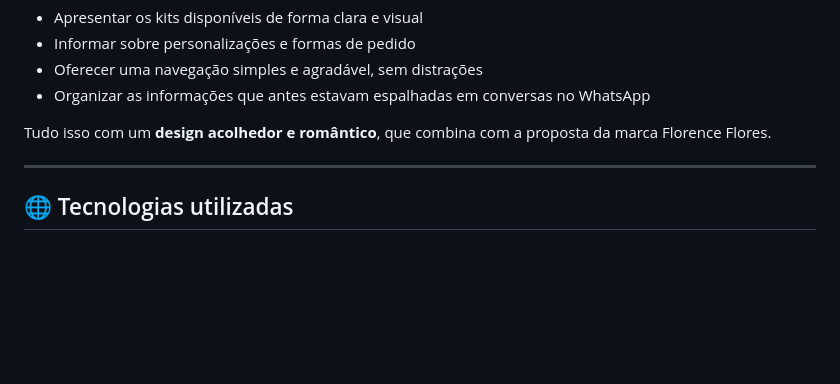
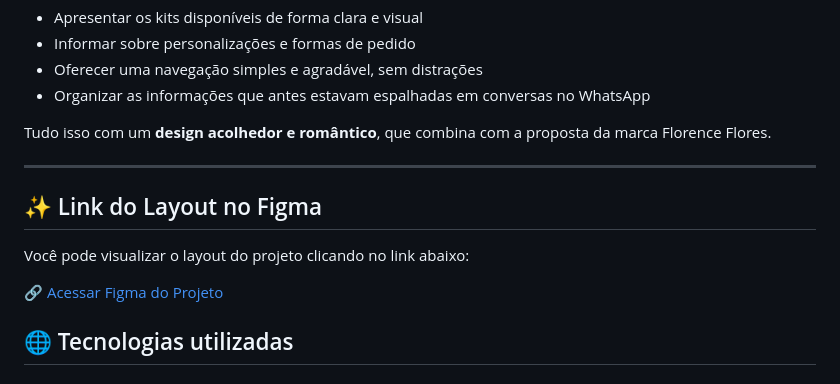
Before and after one commit to mariaccarolina/Floresce, a Markdown page: README.md, the part around the change. Rendered like a GitHub page; blank space fills up the shorter version.

Commit message:
:books: docs: Atualização do README

```diff
--- a/README.md
+++ b/README.md
@@ -22,6 +22,13 @@ A proposta foi criar uma **landing page temática** de Dia dos Namorados com os
 Tudo isso com um **design acolhedor e romântico**, que combina com a proposta da marca Florence Flores.
 
 ---
+
+## ✨ Link do Layout no Figma
+
+Você pode visualizar o layout do projeto clicando no link abaixo:
+
+🔗 [Acessar Figma do Projeto](https://www.figma.com/design/8Ie0uQQth1R0MV7W1CWMGn/Dia-dos-Namorados?node-id=0-1&p=f&t=KZ0hinDH560X4u9Z-0)
+
 ## 🌐 Tecnologias utilizadas
 
 ### 📄 HTML (HyperText Markup Language)
```
